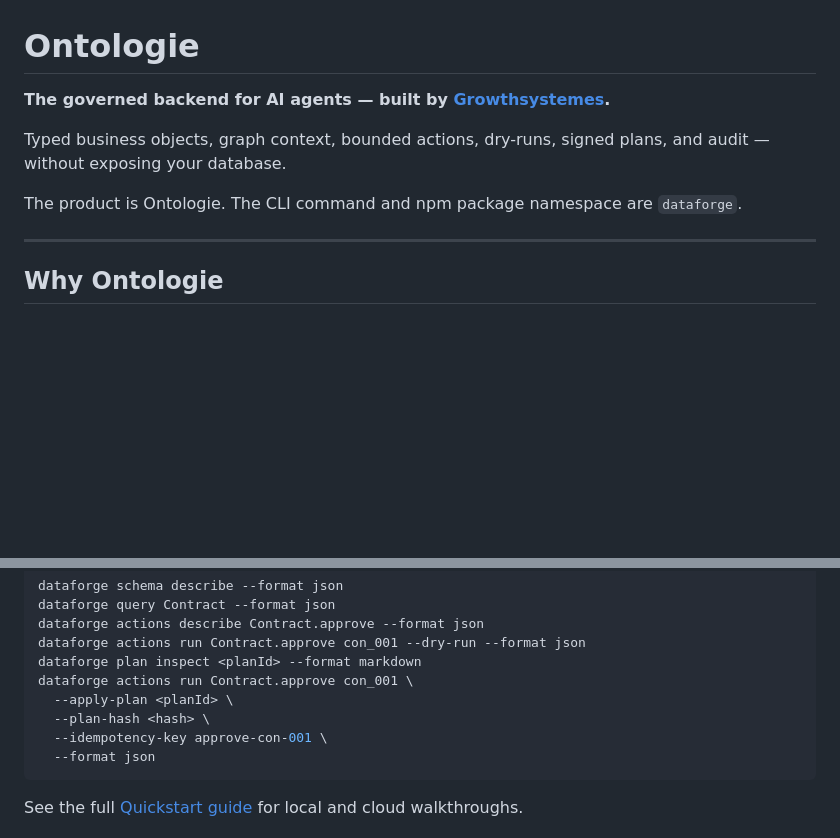
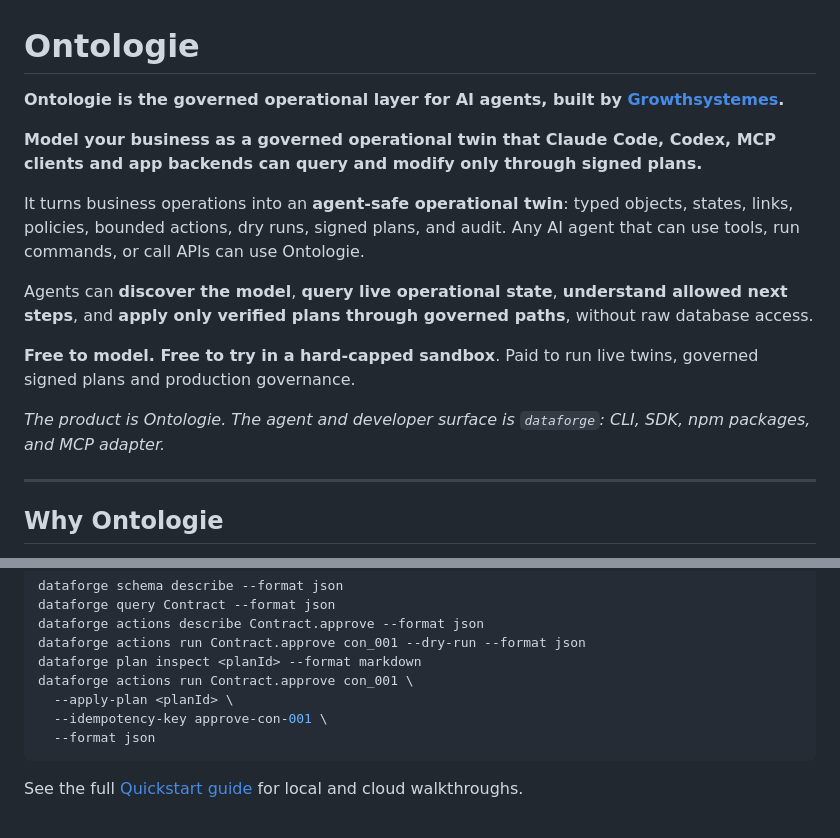
Before and after one commit to growthsystemes/ontologie-docs, a Markdown page: README.md, 2 parts joined by grey strips. Rendered like a GitHub page; blank space fills up the shorter version.

````diff
--- a/README.md
+++ b/README.md
@@ -1,10 +1,16 @@
 # Ontologie
 
-**The governed backend for AI agents — built by [Growthsystemes](https://www.growthsystemes.com/).**
+**Ontologie is the governed operational layer for AI agents, built by [Growthsystemes](https://www.growthsystemes.com/).**
 
-Typed business objects, graph context, bounded actions, dry-runs, signed plans, and audit — without exposing your database.
+**Model your business as a governed operational twin that Claude Code, Codex, MCP clients and app backends can query and modify only through signed plans.**
 
-The product is Ontologie. The CLI command and npm package namespace are `dataforge`.
+It turns business operations into an **agent-safe operational twin**: typed objects, states, links, policies, bounded actions, dry runs, signed plans, and audit. Any AI agent that can use tools, run commands, or call APIs can use Ontologie.
+
+Agents can **discover the model**, **query live operational state**, **understand allowed next steps**, and **apply only verified plans through governed paths**, without raw database access.
+
+**Free to model. Free to try in a hard-capped sandbox**. Paid to run live twins, governed signed plans and production governance.
+
+*The product is Ontologie. The agent and developer surface is `dataforge`: CLI, SDK, npm packages, and MCP adapter.*
 
 ---
 
@@ -57,7 +63,6 @@ dataforge actions run Contract.approve con_001 --dry-run --format json
 dataforge plan inspect <planId> --format markdown
 dataforge actions run Contract.approve con_001 \
   --apply-plan <planId> \
-  --plan-hash <hash> \
   --idempotency-key approve-con-001 \
   --format json
 ```
````
Also changed, not shown: other parts of README.md (+2 -31 lines).
